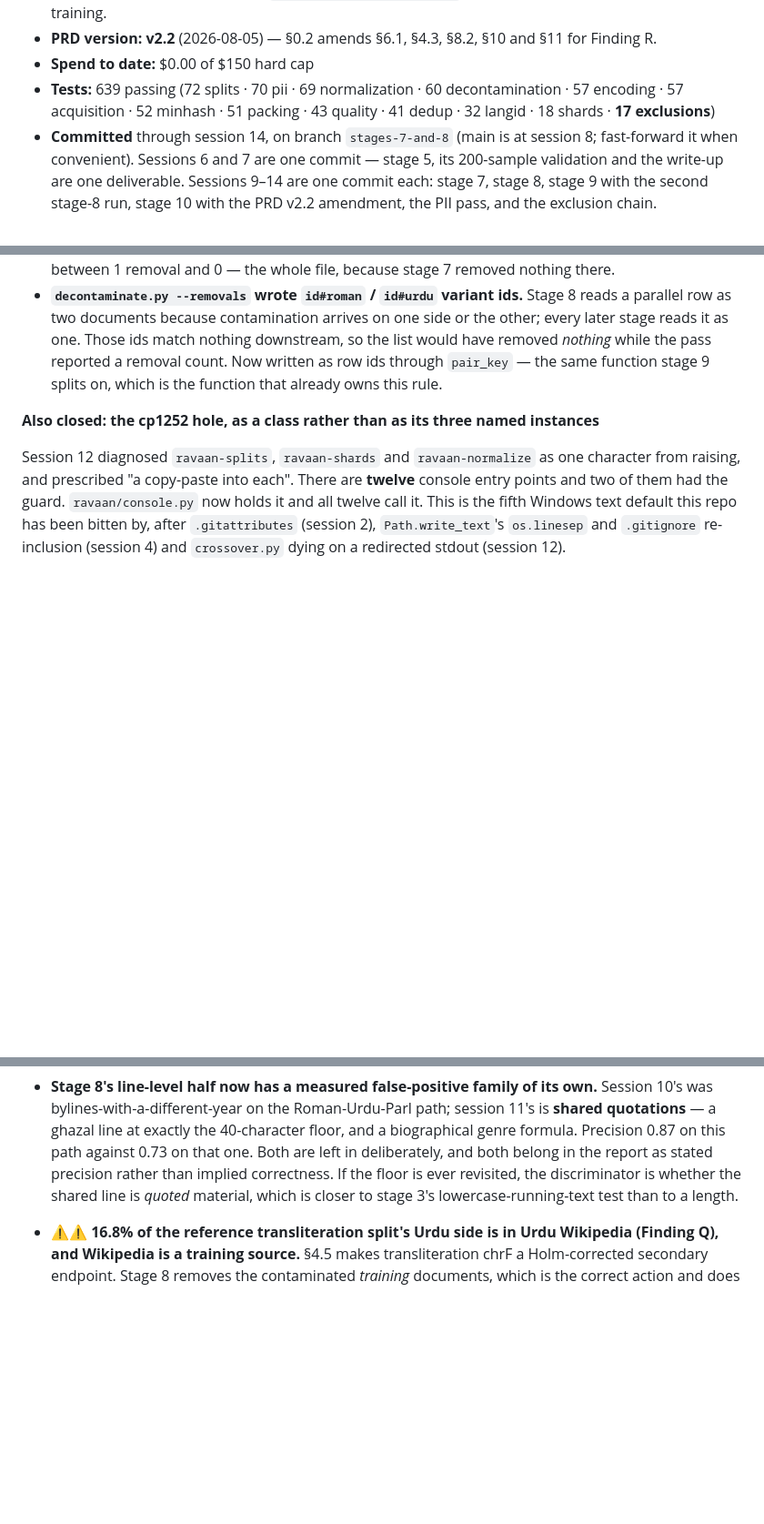
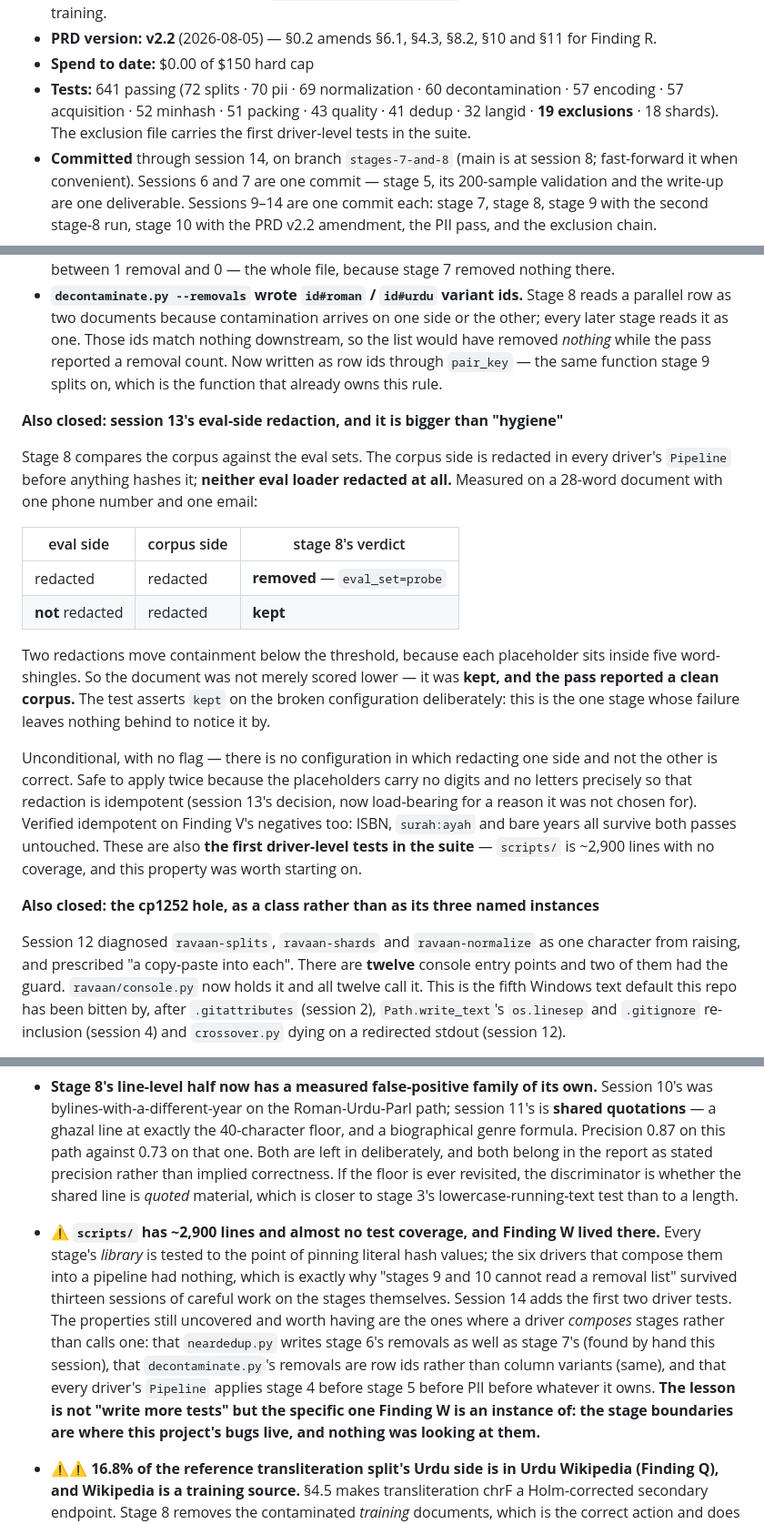
Before and after one commit to AwaisAdilKhokhar/ravaan, a Markdown page: progress.md, 3 parts joined by grey strips. Shown at 91% size. GitHub-like rendering; blank space fills up the shorter version.

Commit message:
Write up the eval-side redaction, and name the gap Finding W lived in

```diff
--- a/progress.md
+++ b/progress.md
@@ -34,9 +34,9 @@ first.**
   4 falsifiable predictions, before any training.
 - **PRD version:** **v2.2** (2026-08-05) — §0.2 amends §6.1, §4.3, §8.2, §10 and §11 for Finding R.
 - **Spend to date:** $0.00 of $150 hard cap
-- **Tests:** 639 passing (72 splits · 70 pii · 69 normalization · 60 decontamination · 57 encoding ·
-  57 acquisition · 52 minhash · 51 packing · 43 quality · 41 dedup · 32 langid · 18 shards ·
-  **17 exclusions**)
+- **Tests:** 641 passing (72 splits · 70 pii · 69 normalization · 60 decontamination · 57 encoding ·
+  57 acquisition · 52 minhash · 51 packing · 43 quality · 41 dedup · 32 langid · **19 exclusions**
+  · 18 shards). The exclusion file carries the first driver-level tests in the suite.
 - **Committed** through session 14, on branch `stages-7-and-8` (main is at session 8; fast-forward
   it when convenient). Sessions 6 and 7 are one commit — stage 5, its 200-sample validation and the
   write-up are one deliverable. Sessions 9–14 are one commit each: stage 7, stage 8, stage 9 with
@@ -2134,6 +2134,29 @@ because a measurement run without exclusions is correct and should not drown in
   *nothing* while the pass reported a removal count. Now written as row ids through `pair_key` —
   the same function stage 9 splits on, which is the function that already owns this rule.
 
+**Also closed: session 13's eval-side redaction, and it is bigger than "hygiene"**
+
+Stage 8 compares the corpus against the eval sets. The corpus side is redacted in every driver's
+`Pipeline` before anything hashes it; **neither eval loader redacted at all.** Measured on a
+28-word document with one phone number and one email:
+
+| eval side | corpus side | stage 8's verdict |
+|---|---|---|
+| redacted | redacted | **removed** — `eval_set=probe` |
+| **not** redacted | redacted | **kept** |
+
+Two redactions move containment below the threshold, because each placeholder sits inside five
+word-shingles. So the document was not merely scored lower — it was **kept, and the pass reported a
+clean corpus.** The test asserts `kept` on the broken configuration deliberately: this is the one
+stage whose failure leaves nothing behind to notice it by.
+
+Unconditional, with no flag — there is no configuration in which redacting one side and not the
+other is correct. Safe to apply twice because the placeholders carry no digits and no letters
+precisely so that redaction is idempotent (session 13's decision, now load-bearing for a reason it
+was not chosen for). Verified idempotent on Finding V's negatives too: ISBN, `surah:ayah` and bare
+years all survive both passes untouched. These are also **the first driver-level tests in the
+suite** — `scripts/` is ~2,900 lines with no coverage, and this property was worth starting on.
+
 **Also closed: the cp1252 hole, as a class rather than as its three named instances**
 
 Session 12 diagnosed `ravaan-splits`, `ravaan-shards` and `ravaan-normalize` as one character from
@@ -2365,6 +2387,17 @@ one file. Complete-Wikipedia stage 9 is ~20 minutes two-phase, alone.
   belong in the report as stated precision rather than implied correctness. If the floor is ever
   revisited, the discriminator is whether the shared line is *quoted* material, which is closer to
   stage 3's lowercase-running-text test than to a length.
+- **⚠️ `scripts/` has ~2,900 lines and almost no test coverage, and Finding W lived there.** Every
+  stage's *library* is tested to the point of pinning literal hash values; the six drivers that
+  compose them into a pipeline had nothing, which is exactly why "stages 9 and 10 cannot read a
+  removal list" survived thirteen sessions of careful work on the stages themselves. Session 14
+  adds the first two driver tests. The properties still uncovered and worth having are the ones
+  where a driver *composes* stages rather than calls one: that `neardedup.py` writes stage 6's
+  removals as well as stage 7's (found by hand this session), that `decontaminate.py`'s removals
+  are row ids rather than column variants (same), and that every driver's `Pipeline` applies stage
+  4 before stage 5 before PII before whatever it owns. **The lesson is not "write more tests" but
+  the specific one Finding W is an instance of: the stage boundaries are where this project's bugs
+  live, and nothing was looking at them.**
 - **⚠️⚠️ 16.8% of the reference transliteration split's Urdu side is in Urdu Wikipedia (Finding Q),
   and Wikipedia is a training source.** §4.5 makes transliteration chrF a Holm-corrected secondary
   endpoint. Stage 8 removes the contaminated *training* documents, which is the correct action and
```
Also changed, not shown: other parts of progress.md (+3 -4 lines).
